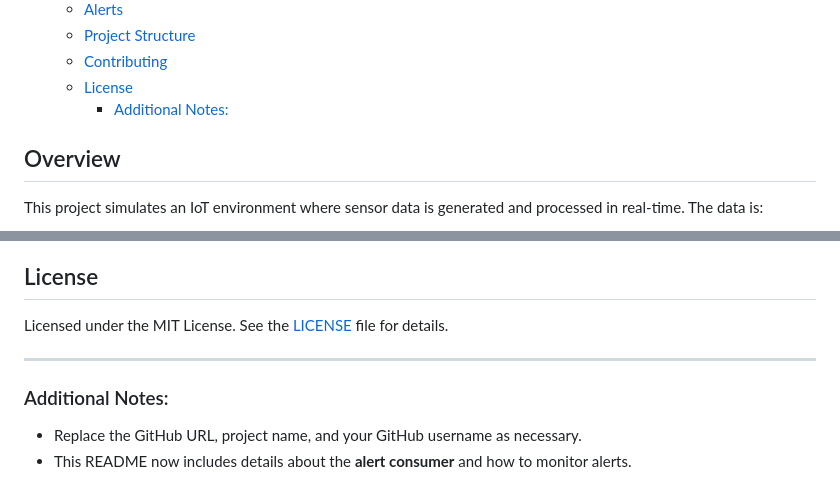
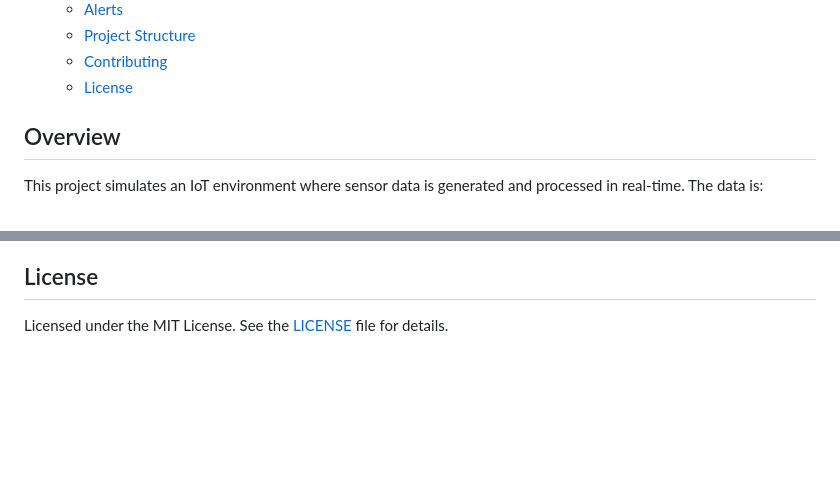
Before and after one commit to Mafidyuz/kafka-iot-sensor-data-pipeline, a Markdown page: README.md, 2 parts joined by grey strips. Drawn GitHub-style; blank space fills up the shorter version.

```diff
--- a/README.md
+++ b/README.md
@@ -21,7 +21,6 @@ This project demonstrates a Kafka-based IoT pipeline for streaming, storing, and
   - [Project Structure](#project-structure)
   - [Contributing](#contributing)
   - [License](#license)
-    - [Additional Notes:](#additional-notes)
 
 ## Overview
 
@@ -156,9 +155,3 @@ Contributions are welcome! If you'd like to contribute, please fork the reposito
 ## License
 
 Licensed under the MIT License. See the [LICENSE](LICENSE) file for details.
-
----
-
-### Additional Notes:
-- Replace the GitHub URL, project name, and your GitHub username as necessary.
-- This README now includes details about the **alert consumer** and how to monitor alerts.
```
